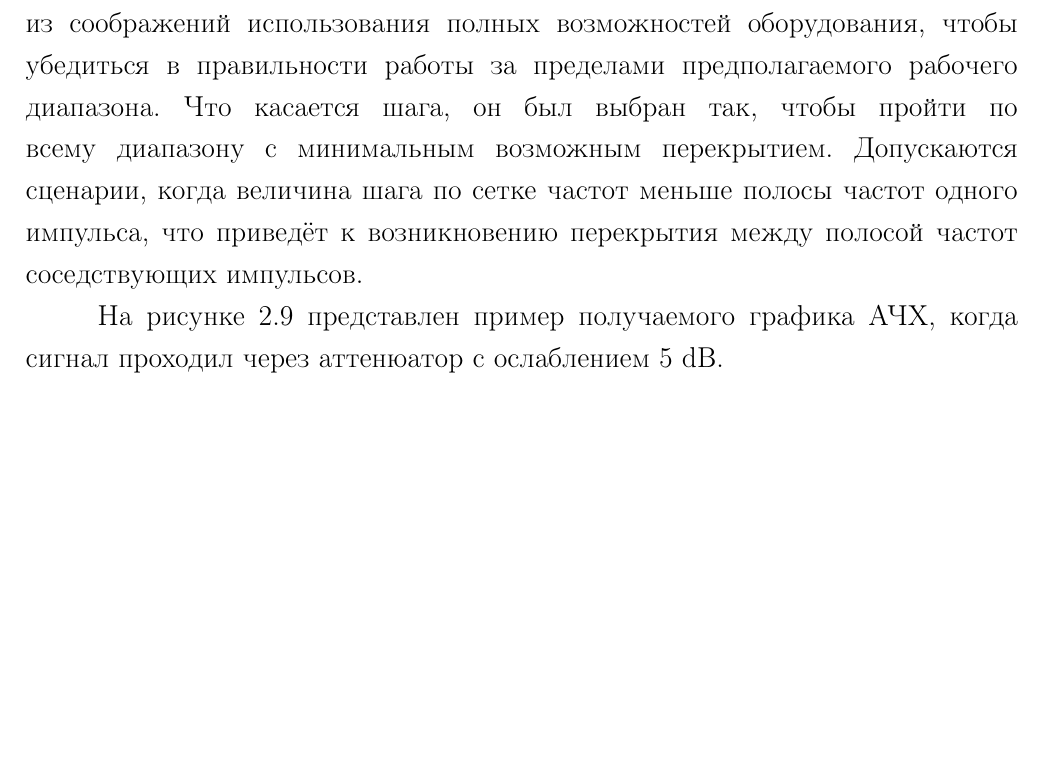
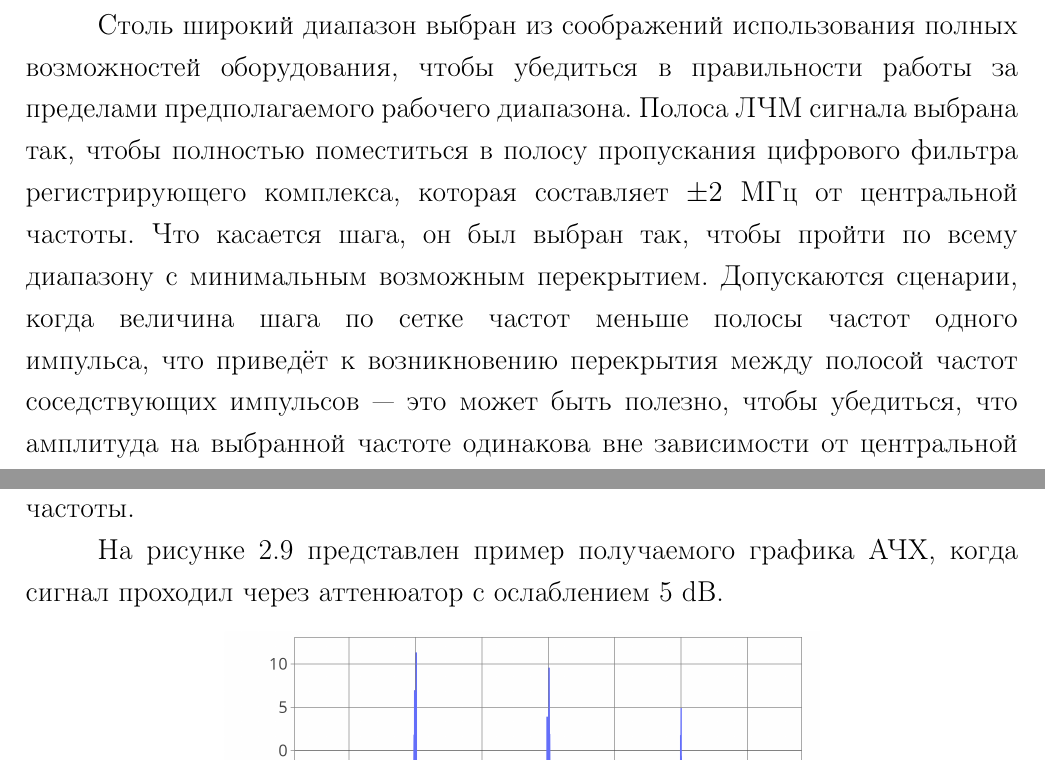
Before and after one commit to AXKuhta/thesis, a LaTeX thesis (main.tex): part of page 47 of 77 before the commit and two parts of pages 47 and 48 of 77 after it, the two joined at a grey line, cut so that both start at the same text, the shorter picture padded with empty space. Compiled offline with pdfLaTeX.

Commit message:
Fiddling

```diff
--- a/main.tex
+++ b/main.tex
@@ -604,7 +604,9 @@ A_\text{mean}(\omega(t)) &= \frac{1}{K} \sum_{0}^{K} A_k(\omega(t)) \\
 
 \myfigure{0.6}{attenuator_testing.drawio.pdf}{Аппаратная конфигурация для измерения АЧХ аттенюатора}{attenuator_setup}
 
-Для получения данных также необходимо определиться с набором сигналов. В данном случае использованы ЛЧМ сигналы с полосой около 1 МГц, уровнем 250 мВ, излучаемые в широком диапазоне частот: от 10 МГц до 390 МГц с шагом 1 МГц. Столь широкий диапазон выбран из соображений использования полных возможностей оборудования, чтобы убедиться в правильности работы за пределами предполагаемого рабочего диапазона. Что касается шага, он был выбран так, чтобы пройти по всему диапазону с минимальным возможным перекрытием. Допускаются сценарии, когда величина шага по сетке частот меньше полосы частот одного импульса, что приведёт к возникновению перекрытия между полосой частот соседствующих импульсов.
+Для получения данных также необходимо определиться с набором сигналов. В данном случае использованы ЛЧМ сигналы с полосой около 1 МГц, уровнем 250 мВ, излучаемые в широком диапазоне частот: от 10 МГц до 390 МГц с шагом 1 МГц.
+
+Столь широкий диапазон выбран из соображений использования полных возможностей оборудования, чтобы убедиться в правильности работы за пределами предполагаемого рабочего диапазона. Полоса ЛЧМ сигнала выбрана так, чтобы полностью поместиться в полосу пропускания цифрового фильтра регистрирующего комплекса, которая составляет $\pm 2$~МГц от центральной частоты. Что касается шага, он был выбран так, чтобы пройти по всему диапазону с минимальным возможным перекрытием. Допускаются сценарии, когда величина шага по сетке частот меньше полосы частот одного импульса, что приведёт к возникновению перекрытия между полосой частот соседствующих импульсов --- это может быть полезно, чтобы убедиться, что амплитуда на выбранной частоте одинакова вне зависимости от центральной частоты.
 
 На рисунке \ref{fig:5db_attenuator_amplitude} представлен пример получаемого графика АЧХ, когда сигнал проходил через аттенюатор с ослаблением 5 dB.
 
```
Also changed, not shown: main.tex (4 more changed lines).
